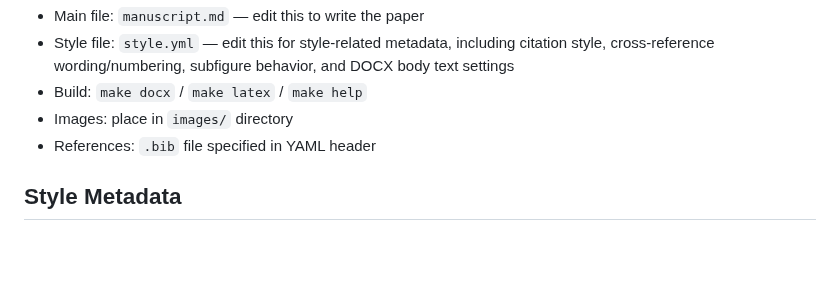
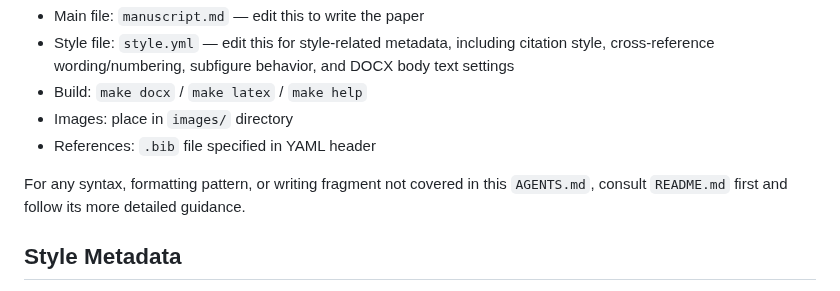
Before and after one commit to cesaryuan/pandoc-manuscript-template, a Markdown page: AGENTS.md, the part around the change. Drawn GitHub-style; blank space fills up the shorter version.

Commit message:
docs: add guidance to consult README.md for additional syntax and formatting details

```diff
--- a/AGENTS.md
+++ b/AGENTS.md
@@ -5,6 +5,8 @@ This template converts Pandoc Markdown manuscripts to DOCX, with optional LaTeX
 - Build: `make docx` / `make latex` / `make help`
 - Images: place in `images/` directory
 - References: `.bib` file specified in YAML header
+
+For any syntax, formatting pattern, or writing fragment not covered in this `AGENTS.md`, consult `README.md` first and follow its more detailed guidance.
 
 ## Style Metadata
 
```
